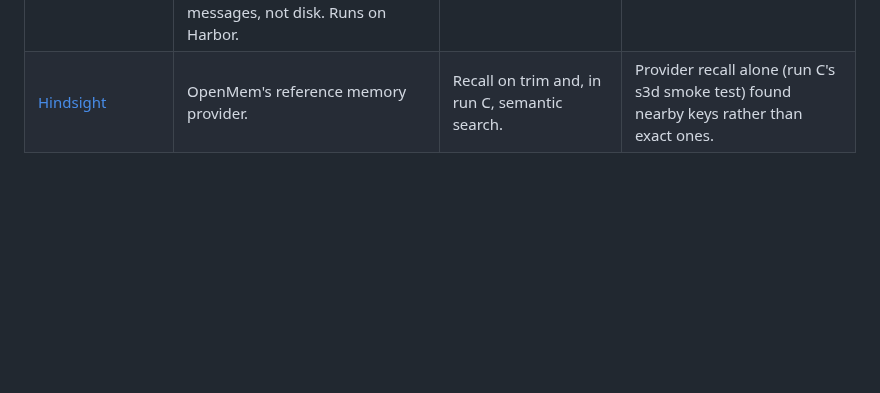
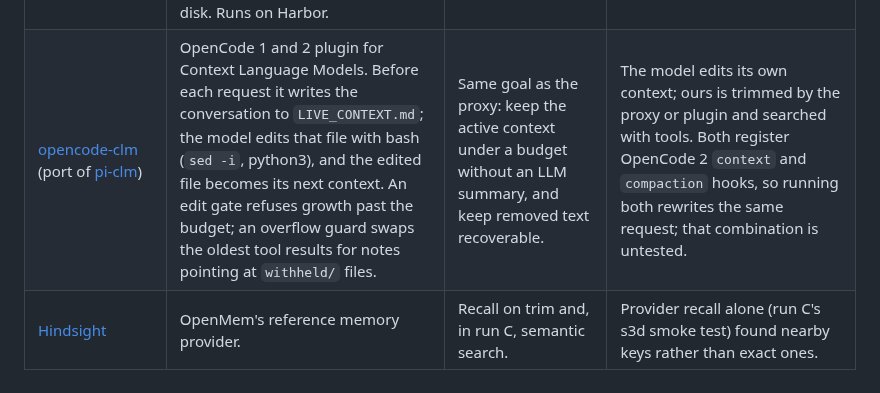
Before and after one commit to bcmyguest/openmem, a Markdown page: docs/context-research.md, the part around the change. Drawn GitHub-style; blank space fills up the shorter version.

```diff
--- a/docs/context-research.md
+++ b/docs/context-research.md
@@ -41,6 +41,7 @@ flowchart LR
 | [LongMemEval](https://arxiv.org/abs/2410.10813) | 500 questions over chat histories of ~115k tokens (S) or ~1.5M tokens (M); five memory abilities. | Candidate benchmark for paraphrase and semantic recall. | Not run yet. |
 | [LoCoMo](https://arxiv.org/abs/2402.17753) ([data](https://github.com/snap-research/locomo)) | 50 dialogues, ~300 turns and ~9k tokens each, up to 35 sessions. | Used by Letta's result above. | Too short to force trimming. |
 | [ContextBench](https://github.com/RulinShao/ContextBench) (from [Context Language Models](https://github.com/facebookresearch/context-language-models)) | Measures what an agent keeps, updates and offloads when input exceeds its window. Families: kv-store, log-triage, needle-retention, sudoku-sketchpad. Graded from the agent's own messages, not disk. Runs on Harbor. | Our benchmark harness and tasks. | We add a strict mode (below). |
+| [opencode-clm](https://github.com/bcmyguest/opencode-clm) (port of [pi-clm](https://github.com/lolipopshock/pi-clm)) | OpenCode 1 and 2 plugin for Context Language Models. Before each request it writes the conversation to `LIVE_CONTEXT.md`; the model edits that file with bash (`sed -i`, python3), and the edited file becomes its next context. An edit gate refuses growth past the budget; an overflow guard swaps the oldest tool results for notes pointing at `withheld/` files. | Same goal as the proxy: keep the active context under a budget without an LLM summary, and keep removed text recoverable. | The model edits its own context; ours is trimmed by the proxy or plugin and searched with tools. Both register OpenCode 2 `context` and `compaction` hooks, so running both rewrites the same request; that combination is untested. |
 | [Hindsight](https://github.com/vectorize-io/hindsight) | OpenMem's reference memory provider. | Recall on trim and, in run C, semantic search. | Provider recall alone (run C's s3d smoke test) found nearby keys rather than exact ones. |
 
 ## Design decisions and their evidence
```
Also changed, not shown: README.md (+2 -1 lines).
